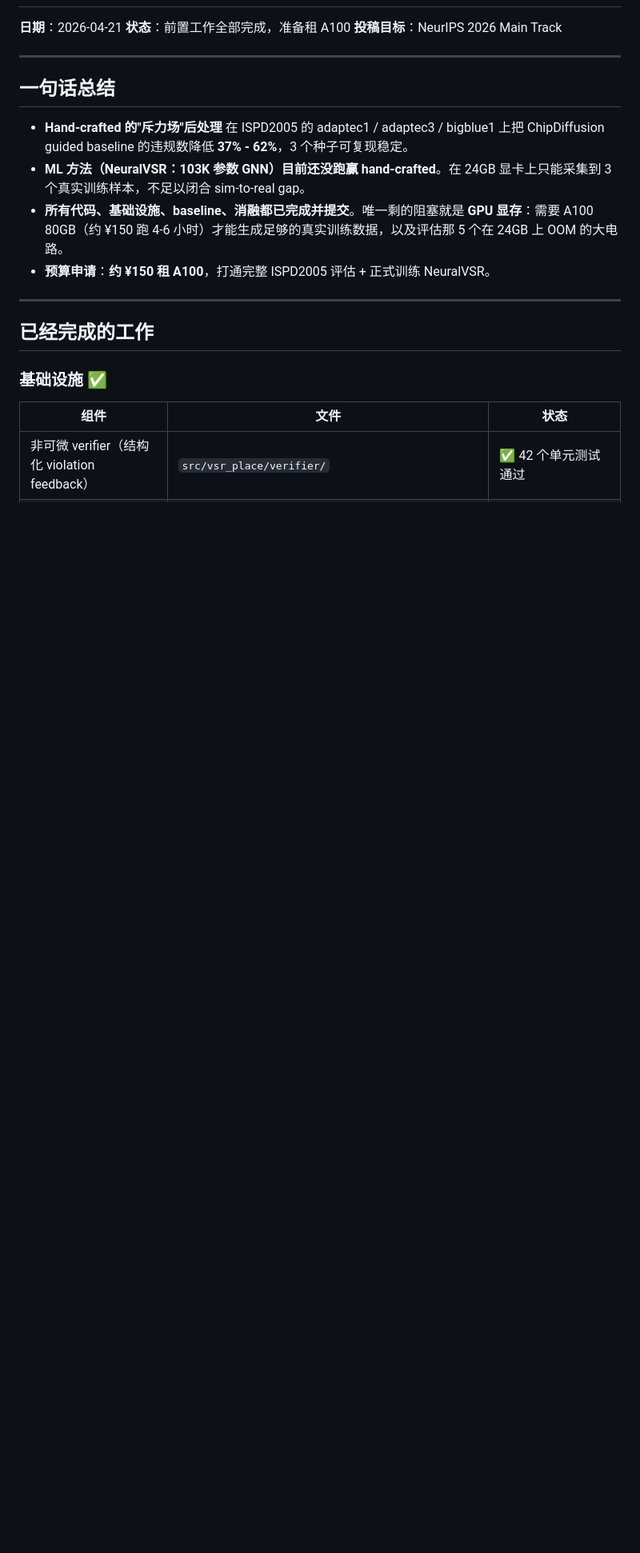
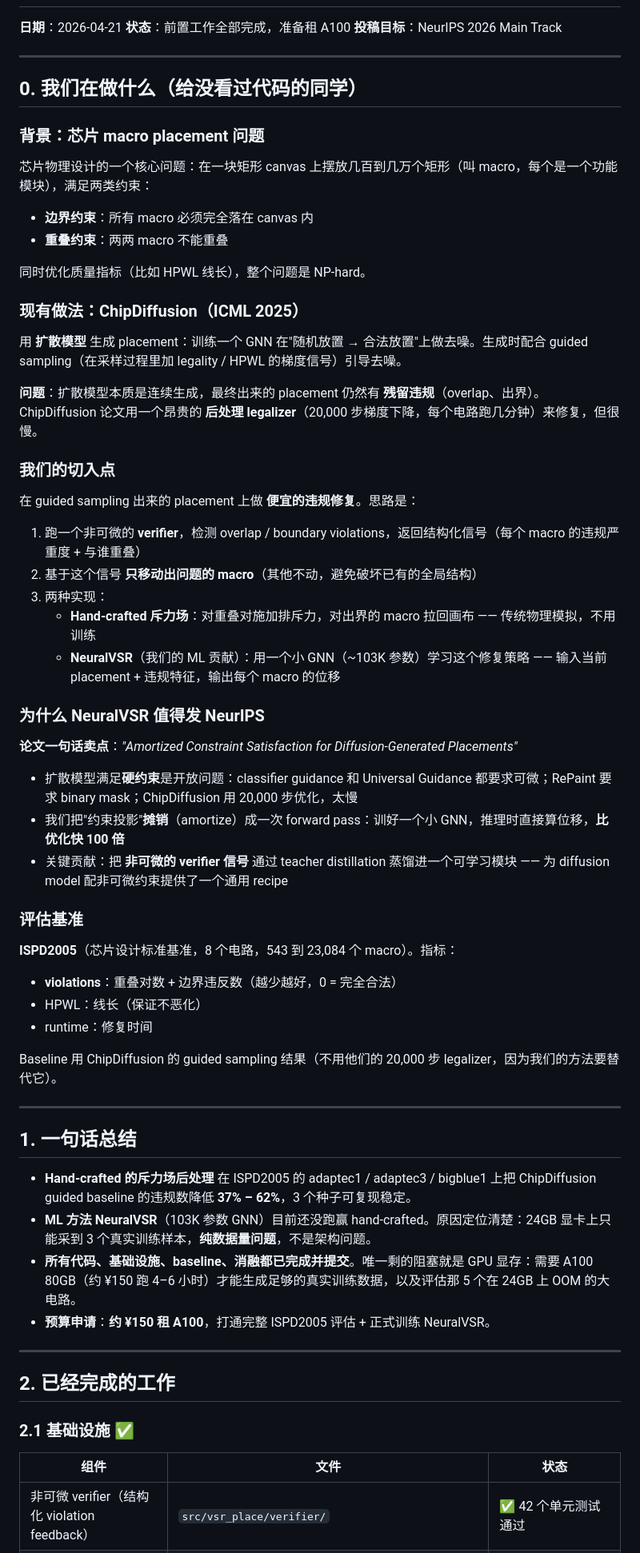
Before and after one commit to moyunxiang/VSR-Place, a Markdown page: report.md, the part around one of its changes. Shown at 80% size. Drawn GitHub-style; blank space fills up the shorter version.

Commit message:
Add project background section to report.md for team members new to the project

```diff
--- a/report.md
+++ b/report.md
@@ -6,18 +6,63 @@
 
 ---
 
-## 一句话总结
+## 0. 我们在做什么（给没看过代码的同学）
 
-- **Hand-crafted 的"斥力场"后处理** 在 ISPD2005 的 adaptec1 / adaptec3 / bigblue1 上把 ChipDiffusion guided baseline 的违规数降低 **37% - 62%**，3 个种子可复现稳定。
-- **ML 方法（NeuralVSR：103K 参数 GNN）目前还没跑赢 hand-crafted**。在 24GB 显卡上只能采集到 3 个真实训练样本，不足以闭合 sim-to-real gap。
-- **所有代码、基础设施、baseline、消融都已完成并提交**。唯一剩的阻塞就是 **GPU 显存**：需要 A100 80GB（约 ¥150 跑 4-6 小时）才能生成足够的真实训练数据，以及评估那 5 个在 24GB 上 OOM 的大电路。
+### 背景：芯片 macro placement 问题
+
+芯片物理设计的一个核心问题：在一块矩形 canvas 上摆放几百到几万个矩形（叫 macro，每个是一个功能模块），满足两类约束：
+- **边界约束**：所有 macro 必须完全落在 canvas 内
+- **重叠约束**：两两 macro 不能重叠
+
+同时优化质量指标（比如 HPWL 线长），整个问题是 NP-hard。
+
+### 现有做法：ChipDiffusion（ICML 2025）
+
+用 **扩散模型** 生成 placement：训练一个 GNN 在"随机放置 → 合法放置"上做去噪。生成时配合 guided sampling（在采样过程里加 legality / HPWL 的梯度信号）引导去噪。
+
+**问题**：扩散模型本质是连续生成，最终出来的 placement 仍然有 **残留违规**（overlap、出界）。ChipDiffusion 论文用一个昂贵的 **后处理 legalizer**（20,000 步梯度下降，每个电路跑几分钟）来修复，但很慢。
+
+### 我们的切入点
+
+在 guided sampling 出来的 placement 上做 **便宜的违规修复**。思路是：
+
+1. 跑一个非可微的 **verifier**，检测 overlap / boundary violations，返回结构化信号（每个 macro 的违规严重度 + 与谁重叠）
+2. 基于这个信号 **只移动出问题的 macro**（其他不动，避免破坏已有的全局结构）
+3. 两种实现：
+   - **Hand-crafted 斥力场**：对重叠对施加排斥力，对出界的 macro 拉回画布 —— 传统物理模拟，不用训练
+   - **NeuralVSR**（我们的 ML 贡献）：用一个小 GNN（~103K 参数）学习这个修复策略 —— 输入当前 placement + 违规特征，输出每个 macro 的位移
+
+### 为什么 NeuralVSR 值得发 NeurIPS
+
+**论文一句话卖点**：*"Amortized Constraint Satisfaction for Diffusion-Generated Placements"*
+
+- 扩散模型满足**硬约束**是开放问题：classifier guidance 和 Universal Guidance 都要求可微；RePaint 要求 binary mask；ChipDiffusion 用 20,000 步优化，太慢
+- 我们把"约束投影"**摊销**（amortize）成一次 forward pass：训好一个小 GNN，推理时直接算位移，**比优化快 100 倍**
+- 关键贡献：把 **非可微的 verifier 信号** 通过 teacher distillation 蒸馏进一个可学习模块 —— 为 diffusion model 配非可微约束提供了一个通用 recipe
+
+### 评估基准
+
+**ISPD2005**（芯片设计标准基准，8 个电路，543 到 23,084 个 macro）。指标：
+- **violations**：重叠对数 + 边界违反数（越少越好，0 = 完全合法）
+- HPWL：线长（保证不恶化）
+- runtime：修复时间
+
+Baseline 用 ChipDiffusion 的 guided sampling 结果（不用他们的 20,000 步 legalizer，因为我们的方法要替代它）。
+
+---
+
+## 1. 一句话总结
+
+- **Hand-crafted 的斥力场后处理** 在 ISPD2005 的 adaptec1 / adaptec3 / bigblue1 上把 ChipDiffusion guided baseline 的违规数降低 **37% – 62%**，3 个种子可复现稳定。
+- **ML 方法 NeuralVSR**（103K 参数 GNN）目前还没跑赢 hand-crafted。原因定位清楚：24GB 显卡上只能采到 3 个真实训练样本，**纯数据量问题**，不是架构问题。
+- **所有代码、基础设施、baseline、消融都已完成并提交**。唯一剩的阻塞就是 GPU 显存：需要 A100 80GB（约 ¥150 跑 4–6 小时）才能生成足够的真实训练数据，以及评估那 5 个在 24GB 上 OOM 的大电路。
 - **预算申请**：**约 ¥150 租 A100**，打通完整 ISPD2005 评估 + 正式训练 NeuralVSR。
 
 ---
 
-## 已经完成的工作
+## 2. 已经完成的工作
 
-### 基础设施 ✅
+### 2.1 基础设施 ✅
 
 | 组件 | 文件 | 状态 |
 |------|------|------|
```
Also changed, not shown: other parts of report.md (+33 -34 lines).
